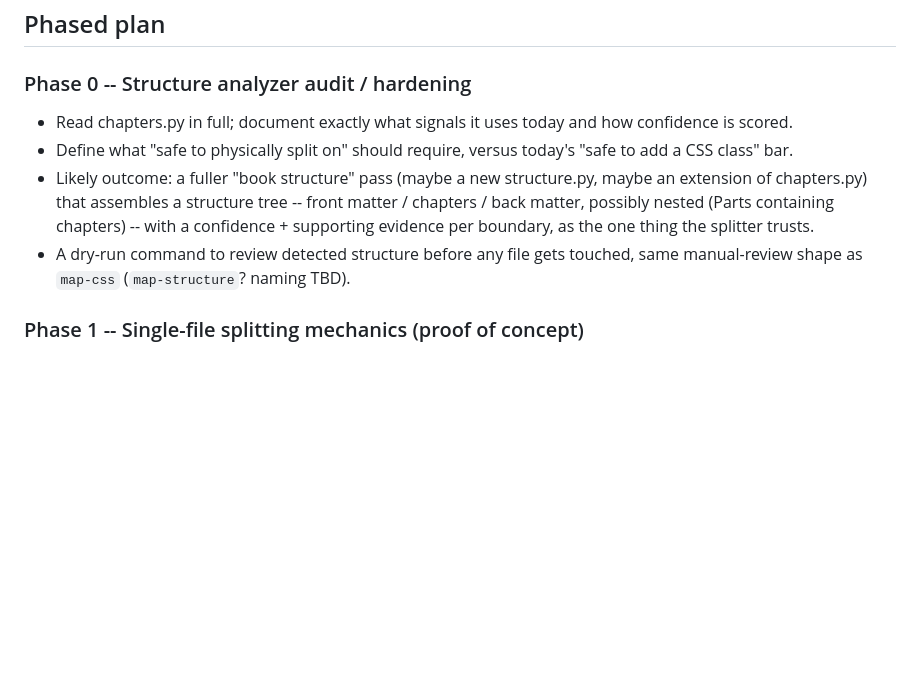
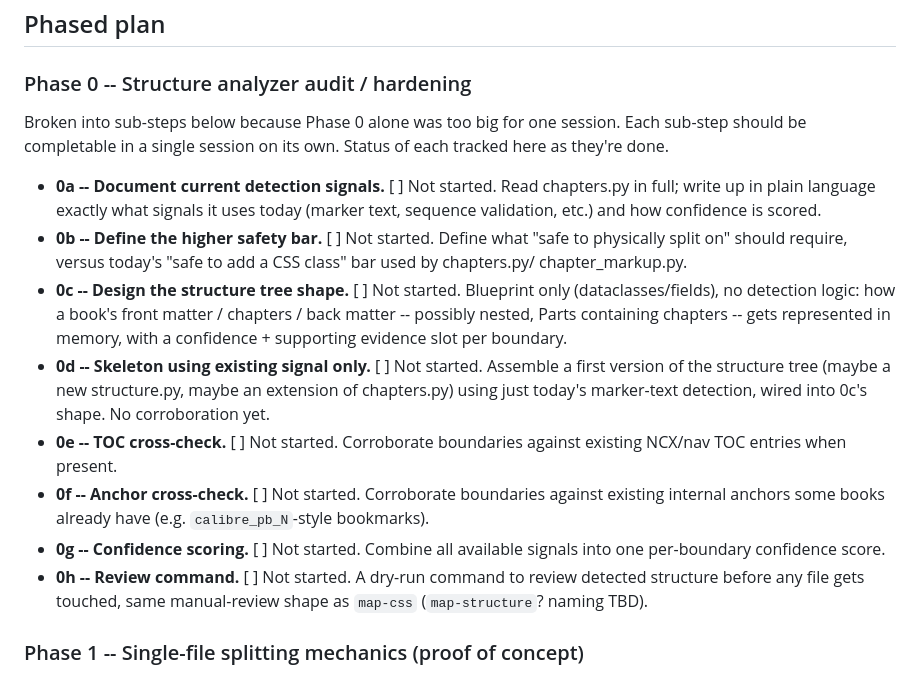
Before and after one commit to jbliley/ebook_fix, a Markdown page: docs/xhtml_recoder_plan.md, the part around the change. GitHub-like rendering; blank space fills up the shorter version.

```diff
--- a/docs/xhtml_recoder_plan.md
+++ b/docs/xhtml_recoder_plan.md
@@ -41,16 +41,38 @@ text-pattern matching alone.
 ## Phased plan
 
 ### Phase 0 -- Structure analyzer audit / hardening
-- Read chapters.py in full; document exactly what signals it uses
-  today and how confidence is scored.
-- Define what "safe to physically split on" should require, versus
-  today's "safe to add a CSS class" bar.
-- Likely outcome: a fuller "book structure" pass (maybe a new
-  structure.py, maybe an extension of chapters.py) that assembles a
-  structure tree -- front matter / chapters / back matter, possibly
-  nested (Parts containing chapters) -- with a confidence + supporting
-  evidence per boundary, as the one thing the splitter trusts.
-- A dry-run command to review detected structure before any file gets
+Broken into sub-steps below because Phase 0 alone was too big for one
+session. Each sub-step should be completable in a single session on
+its own. Status of each tracked here as they're done.
+
+- **0a -- Document current detection signals.** [ ] Not started.
+  Read chapters.py in full; write up in plain language exactly what
+  signals it uses today (marker text, sequence validation, etc.) and
+  how confidence is scored.
+- **0b -- Define the higher safety bar.** [ ] Not started.
+  Define what "safe to physically split on" should require, versus
+  today's "safe to add a CSS class" bar used by chapters.py/
+  chapter_markup.py.
+- **0c -- Design the structure tree shape.** [ ] Not started.
+  Blueprint only (dataclasses/fields), no detection logic: how a
+  book's front matter / chapters / back matter -- possibly nested,
+  Parts containing chapters -- gets represented in memory, with a
+  confidence + supporting evidence slot per boundary.
+- **0d -- Skeleton using existing signal only.** [ ] Not started.
+  Assemble a first version of the structure tree (maybe a new
+  structure.py, maybe an extension of chapters.py) using just today's
+  marker-text detection, wired into 0c's shape. No corroboration yet.
+- **0e -- TOC cross-check.** [ ] Not started.
+  Corroborate boundaries against existing NCX/nav TOC entries when
+  present.
+- **0f -- Anchor cross-check.** [ ] Not started.
+  Corroborate boundaries against existing internal anchors some
+  books already have (e.g. `calibre_pb_N`-style bookmarks).
+- **0g -- Confidence scoring.** [ ] Not started.
+  Combine all available signals into one per-boundary confidence
+  score.
+- **0h -- Review command.** [ ] Not started.
+  A dry-run command to review detected structure before any file gets
   touched, same manual-review shape as `map-css`
   (`map-structure`? naming TBD).
 
```
